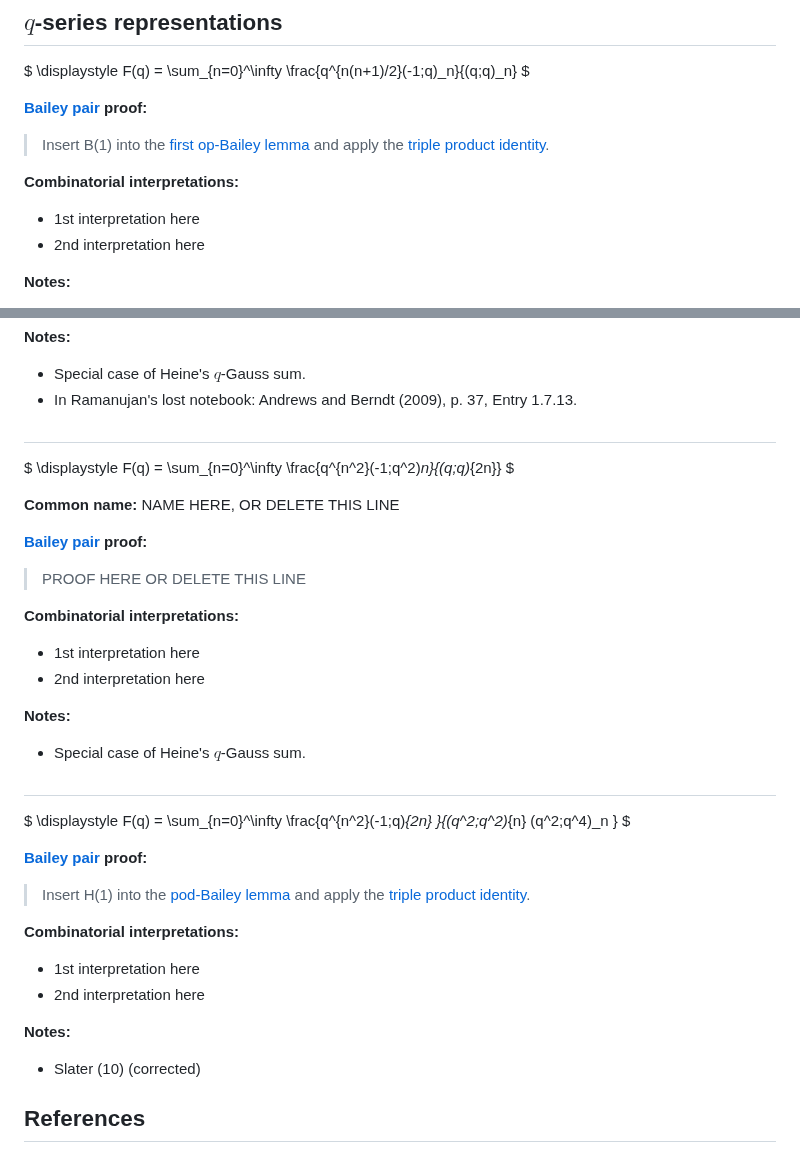
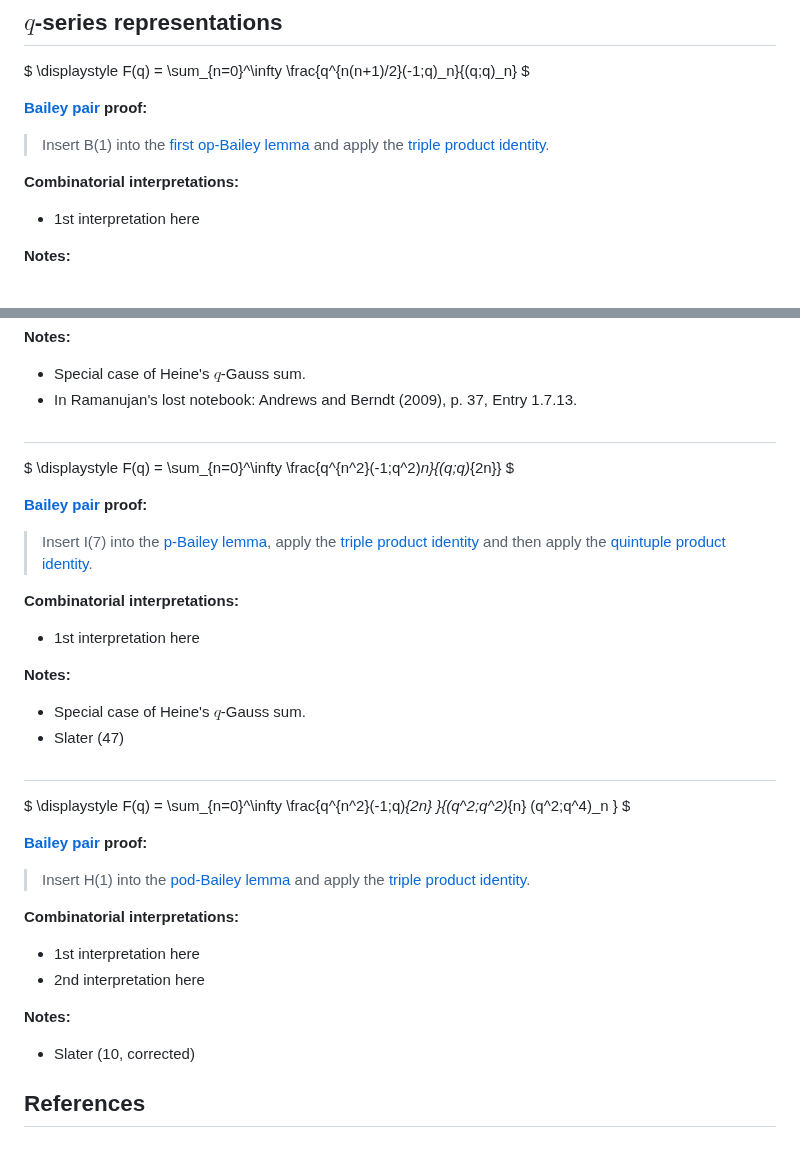
Before and after one commit to rrsdb/rrsdb.github.io, a Markdown page: pages/identities/4.192430889292665.md, 2 parts joined by grey strips. GitHub-like rendering.

```diff
--- a/pages/identities/4.192430889292665.md
+++ b/pages/identities/4.192430889292665.md
@@ -25,7 +25,6 @@ $ \displaystyle F(q) = \sum_{n=0}^\infty \frac{q^{n(n+1)/2}(-1;q)_n}{(q;q)_n} $
 
 **Combinatorial interpretations:**
 - 1st interpretation here
-- 2nd interpretation here
 
 **Notes:**
 - Special case ($a=-1$) of [Lebesgue's identity](../fundamental_q-hypergeometric_sums.html#Lebesgue_id).
@@ -67,17 +67,15 @@ $ \displaystyle F(q) = \sum_{n=0}^\infty \frac{q^{n^2}(-q^2;q^2)_n}{(q;q)_{2n+1}
 
 $ \displaystyle F(q) = \sum_{n=0}^\infty \frac{q^{n^2}(-1;q^2)_n}{(q;q)_{2n}} $
 
-**Common name:** NAME HERE, OR DELETE THIS LINE
-
 **[Bailey pair](../Bailey_pairs.html) proof:**
-> PROOF HERE OR DELETE THIS LINE
+> Insert I(7) into the [p-Bailey lemma](../Bailey_pairs.html#p_Bailey_lemma), apply the [triple product identity](../q-series.html#triple_product) and then apply the [quintuple product identity](../q-series.html#quintuple_product).
 
 **Combinatorial interpretations:**
 - 1st interpretation here
-- 2nd interpretation here
 
 **Notes:**
 - Special case of Heine's $q$-Gauss sum.
+- Slater (47)
 
 #
 
@@ -91,7 +89,7 @@ $ \displaystyle F(q) = \sum_{n=0}^\infty \frac{q^{n^2}(-1;q)_{2n} }{(q^2;q^2)_{n
 - 2nd interpretation here
 
 **Notes:**
-- Slater (10) (corrected)
+- Slater (10, corrected)
 
 ## References
 - G. E. Andrews and B. C. Berndt (2009), "Ramanujan's Lost Notebook, Part II", *Springer*. [DOI](https://doi.org/10.1007/b13290)
```
Also changed, not shown: other parts of pages/identities/4.192430889292665.md (+1 -0 lines).
